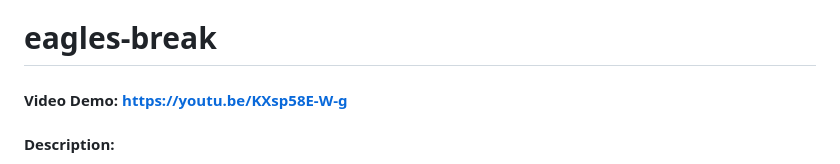
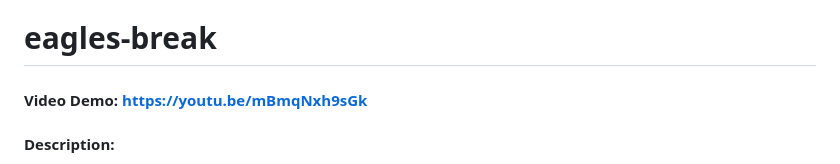
Before and after one commit to Stefan-ULS/eagles-break, a Markdown page: README.md, the part around the change. GitHub-like rendering.

```diff
--- a/README.md
+++ b/README.md
@@ -1,6 +1,6 @@
 # eagles-break
 
-#### Video Demo: https://youtu.be/KXsp58E-W-g
+#### Video Demo: https://youtu.be/mBmqNxh9sGk
 
 #### Description:
 
```
